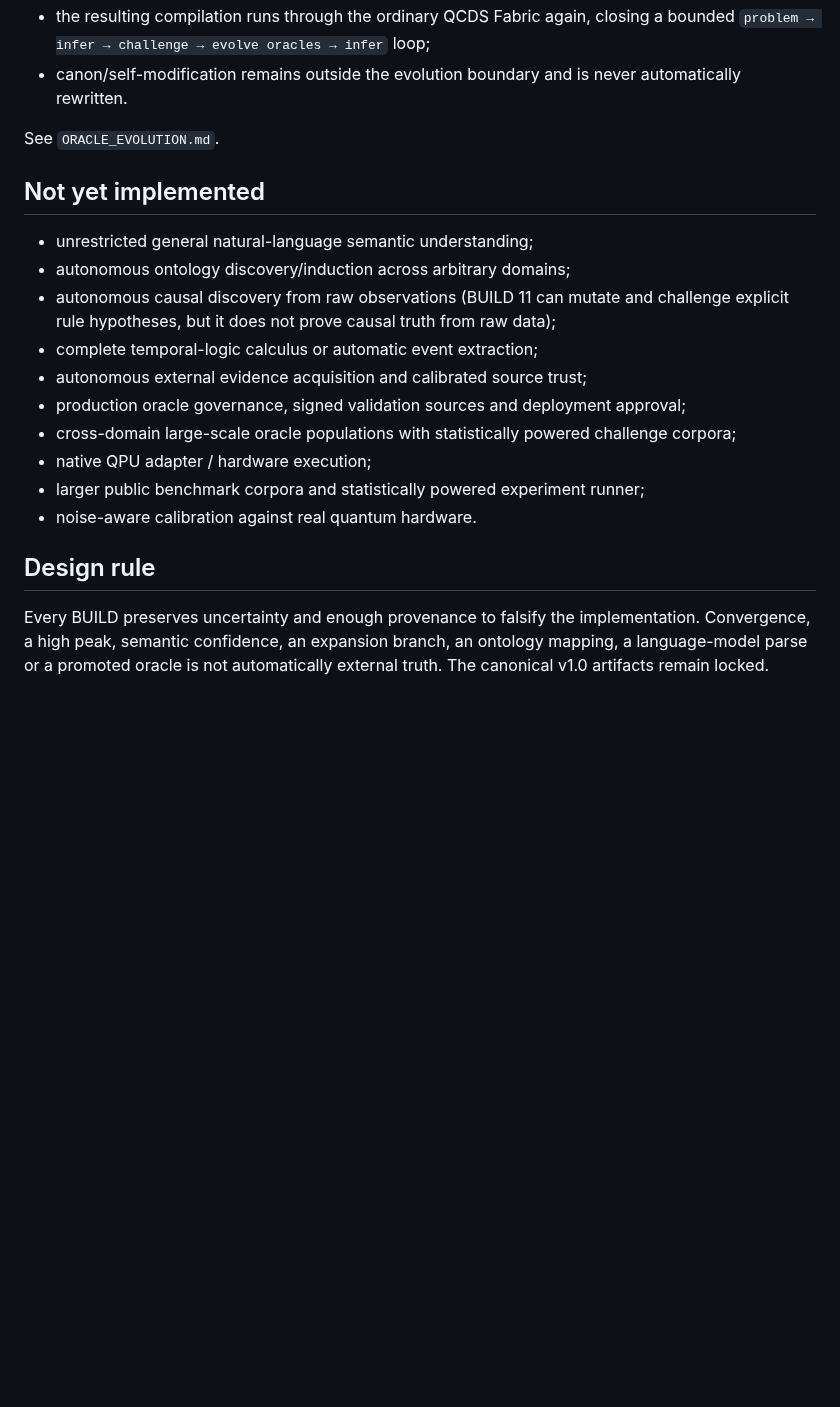
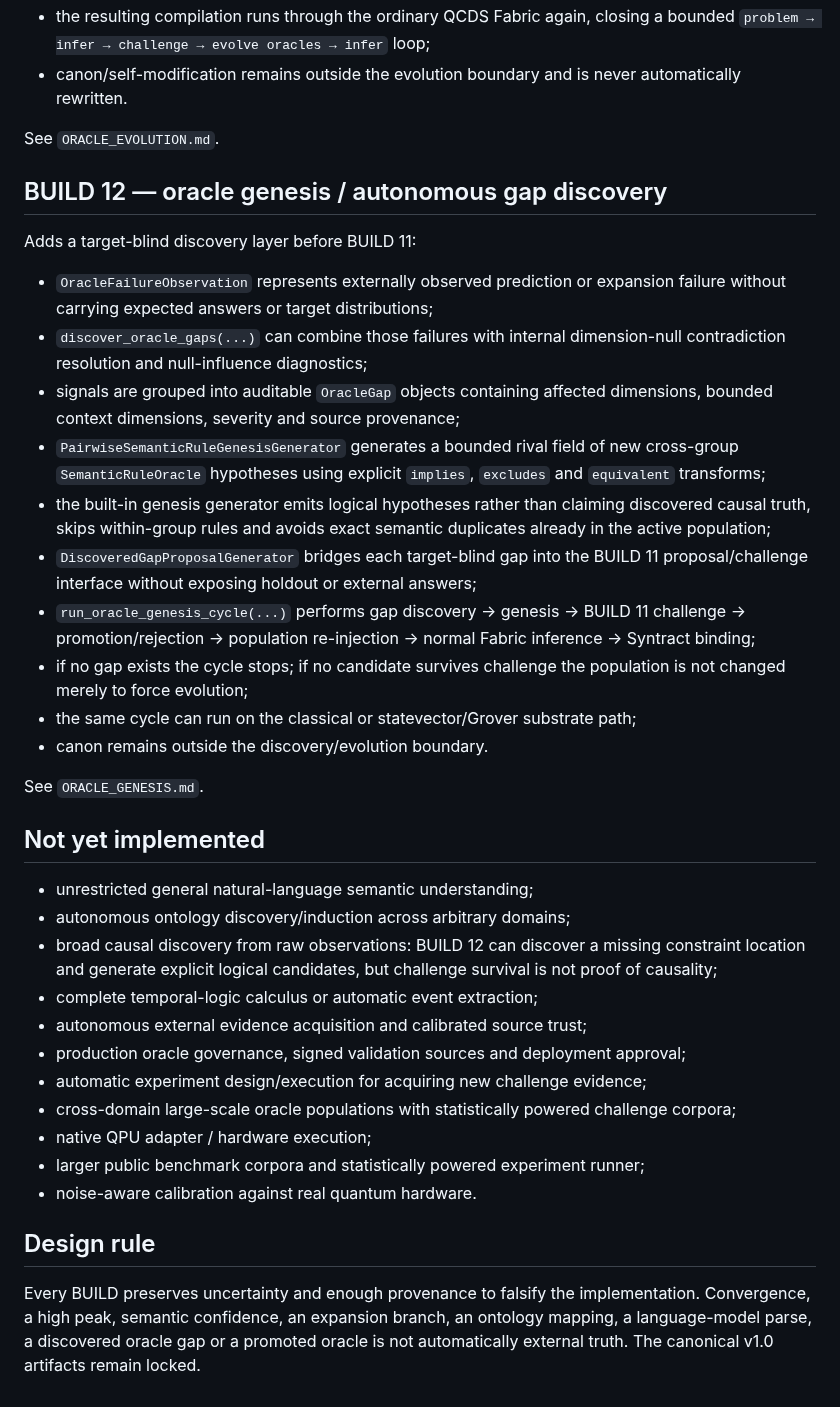
Before and after one commit to iampathat/thesyntractvision, a Markdown page: IMPLEMENTATION.md, the part around the change. Rendered like a GitHub page; blank space fills up the shorter version.

Commit message:
BUILD 12: document oracle genesis implementation boundary

```diff
--- a/IMPLEMENTATION.md
+++ b/IMPLEMENTATION.md
@@ -121,15 +121,45 @@ Adds a bounded self-evolution layer for oracle populations:
 
 See `ORACLE_EVOLUTION.md`.
 
+## BUILD 12 — oracle genesis / autonomous gap discovery
+
+Adds a target-blind discovery layer before BUILD 11:
+
+- `OracleFailureObservation` represents externally observed prediction or
+  expansion failure without carrying expected answers or target distributions;
+- `discover_oracle_gaps(...)` can combine those failures with internal
+  dimension-null contradiction resolution and null-influence diagnostics;
+- signals are grouped into auditable `OracleGap` objects containing affected
+  dimensions, bounded context dimensions, severity and source provenance;
+- `PairwiseSemanticRuleGenesisGenerator` generates a bounded rival field of new
+  cross-group `SemanticRuleOracle` hypotheses using explicit `implies`,
+  `excludes` and `equivalent` transforms;
+- the built-in genesis generator emits logical hypotheses rather than claiming
+  discovered causal truth, skips within-group rules and avoids exact semantic
+  duplicates already in the active population;
+- `DiscoveredGapProposalGenerator` bridges each target-blind gap into the BUILD
+  11 proposal/challenge interface without exposing holdout or external answers;
+- `run_oracle_genesis_cycle(...)` performs gap discovery → genesis → BUILD 11
+  challenge → promotion/rejection → population re-injection → normal Fabric
+  inference → Syntract binding;
+- if no gap exists the cycle stops; if no candidate survives challenge the
+  population is not changed merely to force evolution;
+- the same cycle can run on the classical or statevector/Grover substrate path;
+- canon remains outside the discovery/evolution boundary.
+
+See `ORACLE_GENESIS.md`.
+
 ## Not yet implemented
 
 - unrestricted general natural-language semantic understanding;
 - autonomous ontology discovery/induction across arbitrary domains;
-- autonomous causal discovery from raw observations (BUILD 11 can mutate and
-  challenge explicit rule hypotheses, but it does not prove causal truth from raw data);
+- broad causal discovery from raw observations: BUILD 12 can discover a missing
+  constraint location and generate explicit logical candidates, but challenge
+  survival is not proof of causality;
 - complete temporal-logic calculus or automatic event extraction;
 - autonomous external evidence acquisition and calibrated source trust;
 - production oracle governance, signed validation sources and deployment approval;
+- automatic experiment design/execution for acquiring new challenge evidence;
 - cross-domain large-scale oracle populations with statistically powered challenge corpora;
 - native QPU adapter / hardware execution;
 - larger public benchmark corpora and statistically powered experiment runner;
@@ -139,5 +169,6 @@ See `ORACLE_EVOLUTION.md`.
 
 Every BUILD preserves uncertainty and enough provenance to falsify the
 implementation. Convergence, a high peak, semantic confidence, an expansion
-branch, an ontology mapping, a language-model parse or a promoted oracle is not
-automatically external truth. The canonical v1.0 artifacts remain locked.
+branch, an ontology mapping, a language-model parse, a discovered oracle gap or
+a promoted oracle is not automatically external truth. The canonical v1.0
+artifacts remain locked.
```
